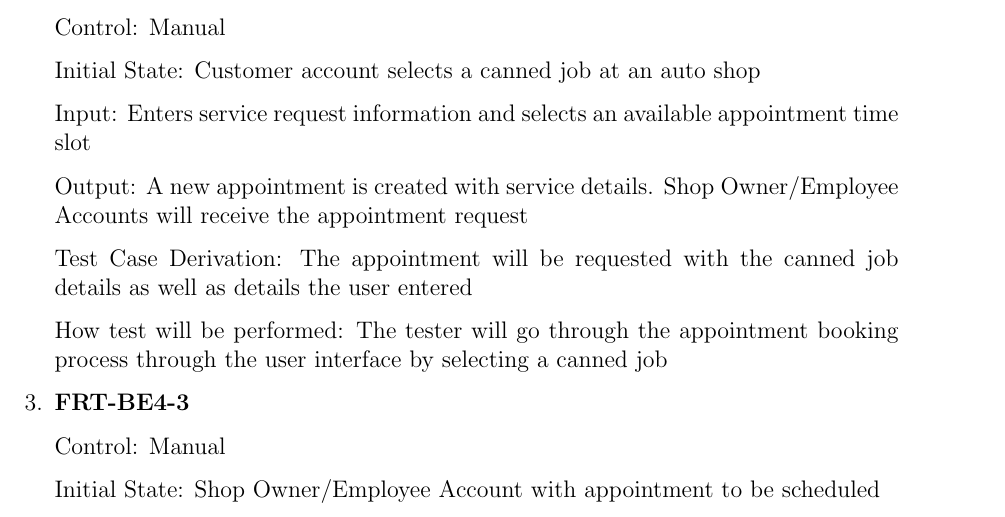
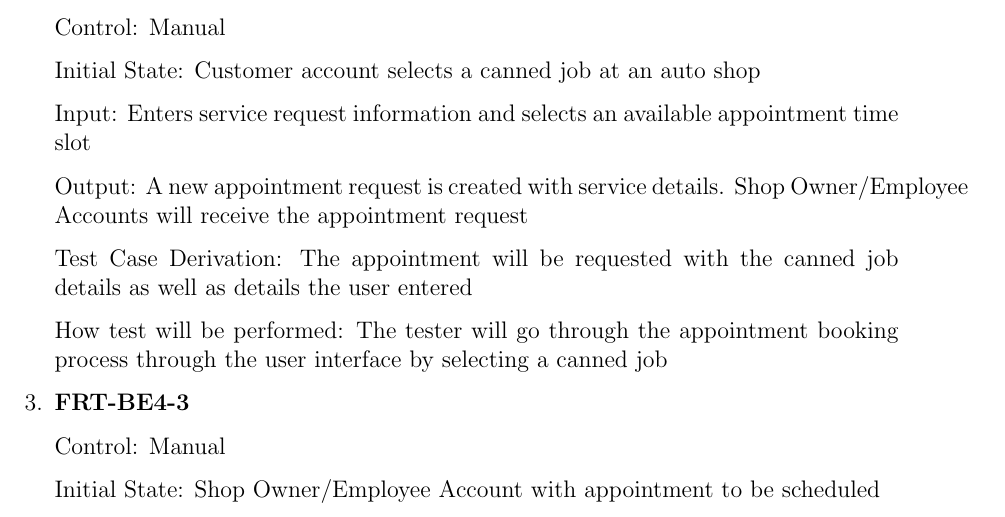
Before and after one commit to arkinmodi/project-sayyara, a LaTeX document (docs/VnVPlan/VnVPlan.tex): part of page 9 of 24, cut so that both start at the same text. Compiled offline with pdfLaTeX.

Commit message:
Update docs/VnVPlan/VnVPlan.tex
Co-authored-by: Leon So <34189743+LeonSo7@users.noreply.github.com>

```diff
--- a/docs/VnVPlan/VnVPlan.tex
+++ b/docs/VnVPlan/VnVPlan.tex
@@ -259,7 +259,7 @@ This section will contains tests covering the ``Appointments'' requirements defi
 
 	Input: Enters service request information and selects an available appointment time slot
 
-	Output: A new appointment is created with service details. Shop Owner/Employee Accounts will
+	Output: A new appointment request is created with service details. Shop Owner/Employee Accounts will
 	receive the appointment request
 
 	Test Case Derivation: The appointment will be requested with the canned job details as well as
```
